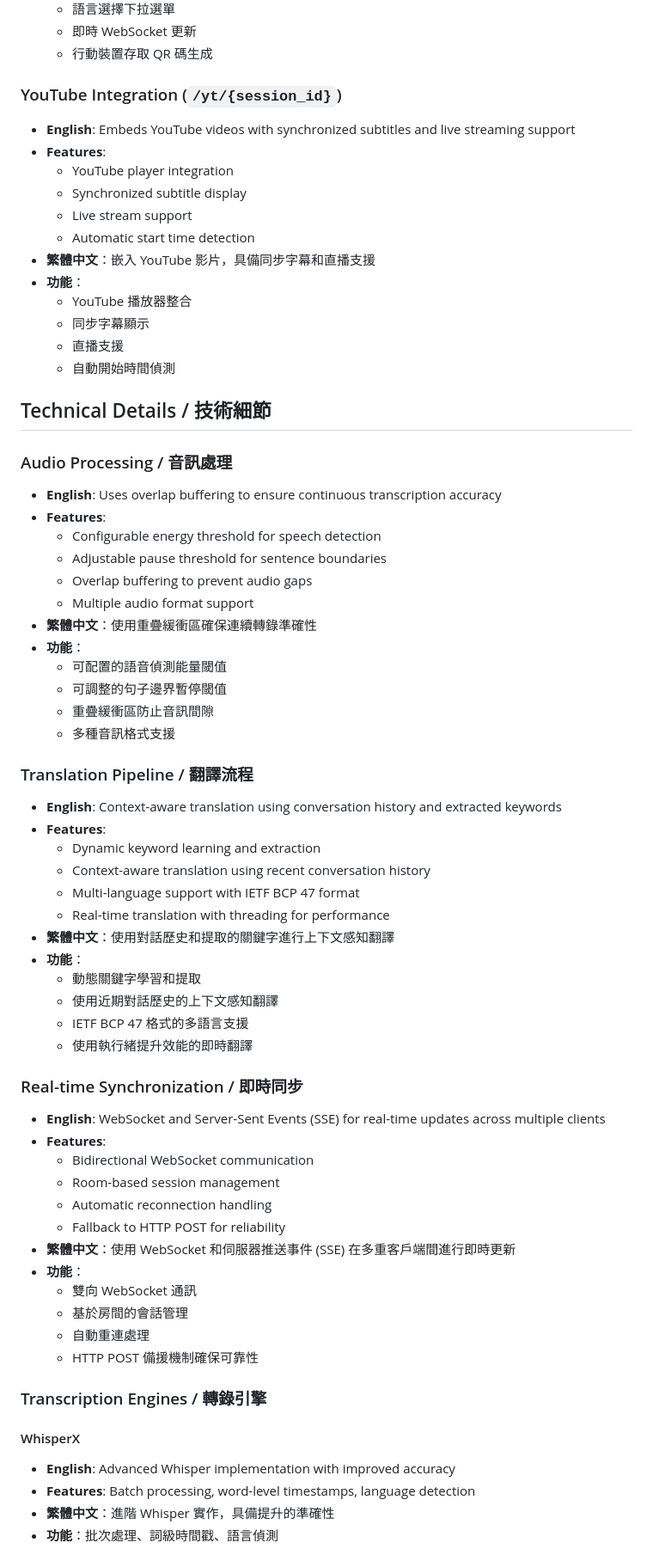
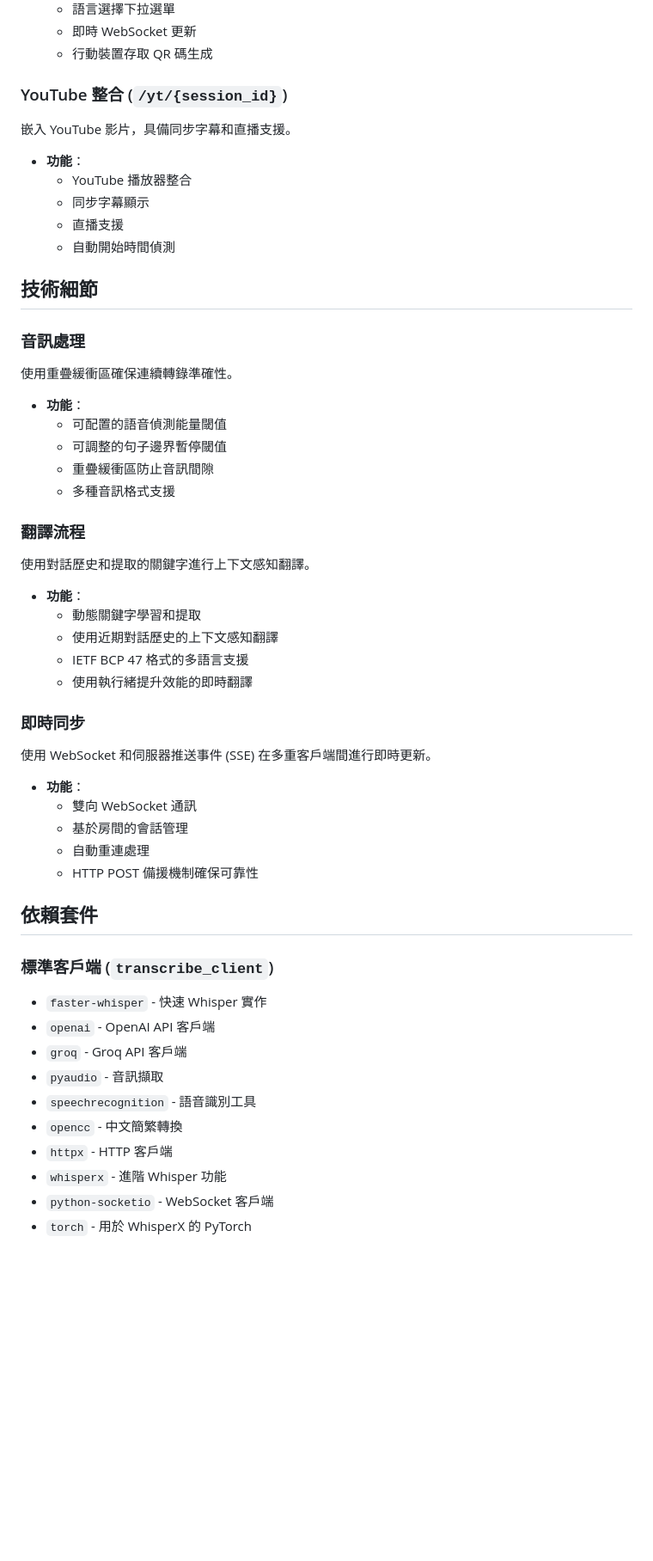
Before and after one commit to g0v/OpenTransLive, a Markdown page: README.md, the part around one of its changes. Shown at 86% size. Rendered like a GitHub page; blank space fills up the shorter version.

```diff
--- a/README.md
+++ b/README.md
@@ -280,69 +273,51 @@ GET /                    # Main dashboard
   - 即時 WebSocket 更新
   - 行動裝置存取 QR 碼生成
 
-### YouTube Integration (`/yt/{session_id}`)
-- **English**: Embeds YouTube videos with synchronized subtitles and live streaming support
-- **Features**:
-  - YouTube player integration
-  - Synchronized subtitle display
-  - Live stream support
-  - Automatic start time detection
-- **繁體中文**：嵌入 YouTube 影片，具備同步字幕和直播支援
+### YouTube 整合 (`/yt/{session_id}`)
+嵌入 YouTube 影片，具備同步字幕和直播支援。
 - **功能**：
   - YouTube 播放器整合
   - 同步字幕顯示
   - 直播支援
   - 自動開始時間偵測
 
-## Technical Details / 技術細節
+## 技術細節
 
-### Audio Processing / 音訊處理
-- **English**: Uses overlap buffering to ensure continuous transcription accuracy
-- **Features**:
-  - Configurable energy threshold for speech detection
-  - Adjustable pause threshold for sentence boundaries
-  - Overlap buffering to prevent audio gaps
-  - Multiple audio format support
-- **繁體中文**：使用重疊緩衝區確保連續轉錄準確性
+### 音訊處理
+使用重疊緩衝區確保連續轉錄準確性。
 - **功能**：
   - 可配置的語音偵測能量閾值
   - 可調整的句子邊界暫停閾值
   - 重疊緩衝區防止音訊間隙
   - 多種音訊格式支援
 
-### Translation Pipeline / 翻譯流程
-- **English**: Context-aware translation using conversation history and extracted keywords
-- **Features**:
-  - Dynamic keyword learning and extraction
-  - Context-aware translation using recent conversation history
-  - Multi-language support with IETF BCP 47 format
-  - Real-time translation with threading for performance
-- **繁體中文**：使用對話歷史和提取的關鍵字進行上下文感知翻譯
+### 翻譯流程
+使用對話歷史和提取的關鍵字進行上下文感知翻譯。
 - **功能**：
   - 動態關鍵字學習和提取
   - 使用近期對話歷史的上下文感知翻譯
   - IETF BCP 47 格式的多語言支援
   - 使用執行緒提升效能的即時翻譯
 
-### Real-time Synchronization / 即時同步
-- **English**: WebSocket and Server-Sent Events (SSE) for real-time updates across multiple clients
-- **Features**:
-  - Bidirectional WebSocket communication
-  - Room-based session management
-  - Automatic reconnection handling
-  - Fallback to HTTP POST for reliability
-- **繁體中文**：使用 WebSocket 和伺服器推送事件 (SSE) 在多重客戶端間進行即時更新
+### 即時同步
+使用 WebSocket 和伺服器推送事件 (SSE) 在多重客戶端間進行即時更新。
 - **功能**：
   - 雙向 WebSocket 通訊
   - 基於房間的會話管理
   - 自動重連處理
   - HTTP POST 備援機制確保可靠性
 
-### Transcription Engines / 轉錄引擎
+## 依賴套件
 
-#### WhisperX
-- **English**: Advanced Whisper implementation with improved accuracy
-- **Features**: Batch processing, word-level timestamps, language detection
-- **繁體中文**：進階 Whisper 實作，具備提升的準確性
-- **功能**：批次處理、詞級時間戳、語言偵測
+### 標準客戶端 (`transcribe_client`)
+- `faster-whisper` - 快速 Whisper 實作
+- `openai` - OpenAI API 客戶端
+- `groq` - Groq API 客戶端
+- `pyaudio` - 音訊擷取
+- `speechrecognition` - 語音識別工具
+- `opencc` - 中文簡繁轉換
+- `httpx` - HTTP 客戶端
+- `whisperx` - 進階 Whisper 功能
+- `python-socketio` - WebSocket 客戶端
+- `torch` - 用於 WhisperX 的 PyTorch
 
```
Also changed, not shown: other parts of README.md (+134 -174 lines).
